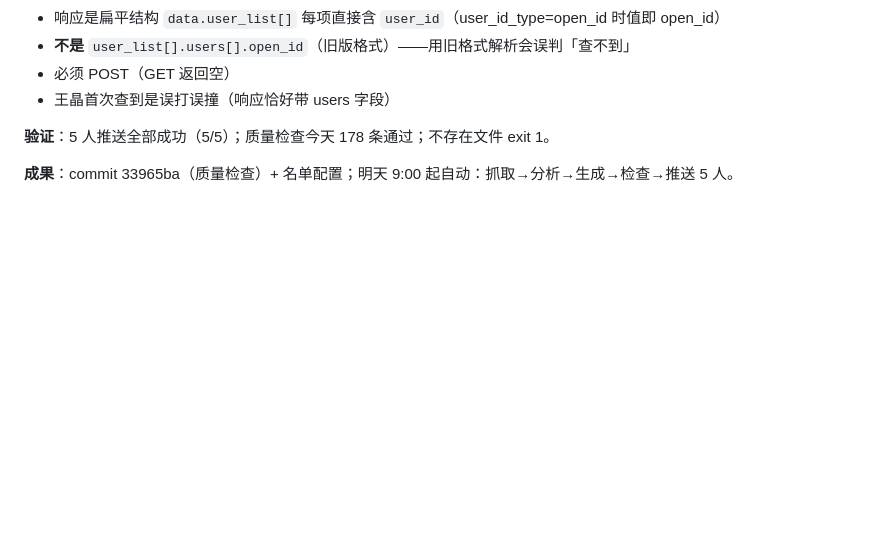
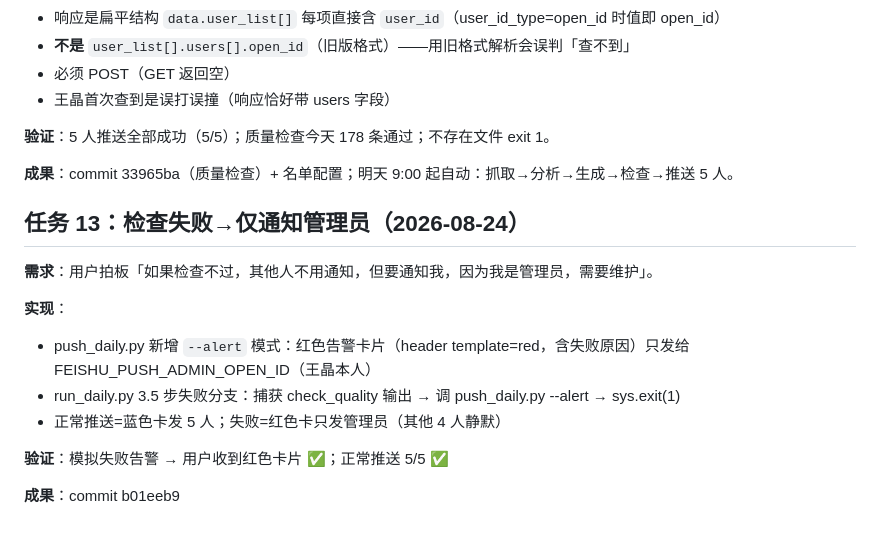
Before and after one commit to macmini9330/news-daily, a Markdown page: docs/CHANGELOG.md, the part around the change. Drawn GitHub-style; blank space fills up the shorter version.

Commit message:
docs: CHANGELOG 任务13 检查失败仅通知管理员

```diff
--- a/docs/CHANGELOG.md
+++ b/docs/CHANGELOG.md
@@ -245,3 +245,17 @@
 **验证**：5 人推送全部成功（5/5）；质量检查今天 178 条通过；不存在文件 exit 1。
 
 **成果**：commit 33965ba（质量检查）+ 名单配置；明天 9:00 起自动：抓取→分析→生成→检查→推送 5 人。
+
+
+## 任务 13：检查失败→仅通知管理员（2026-08-24）
+
+**需求**：用户拍板「如果检查不过，其他人不用通知，但要通知我，因为我是管理员，需要维护」。
+
+**实现**：
+- push_daily.py 新增 `--alert` 模式：红色告警卡片（header template=red，含失败原因）只发给 FEISHU_PUSH_ADMIN_OPEN_ID（王晶本人）
+- run_daily.py 3.5 步失败分支：捕获 check_quality 输出 → 调 push_daily.py --alert → sys.exit(1)
+- 正常推送=蓝色卡发 5 人；失败=红色卡只发管理员（其他 4 人静默）
+
+**验证**：模拟失败告警 → 用户收到红色卡片 ✅；正常推送 5/5 ✅
+
+**成果**：commit b01eeb9
```
